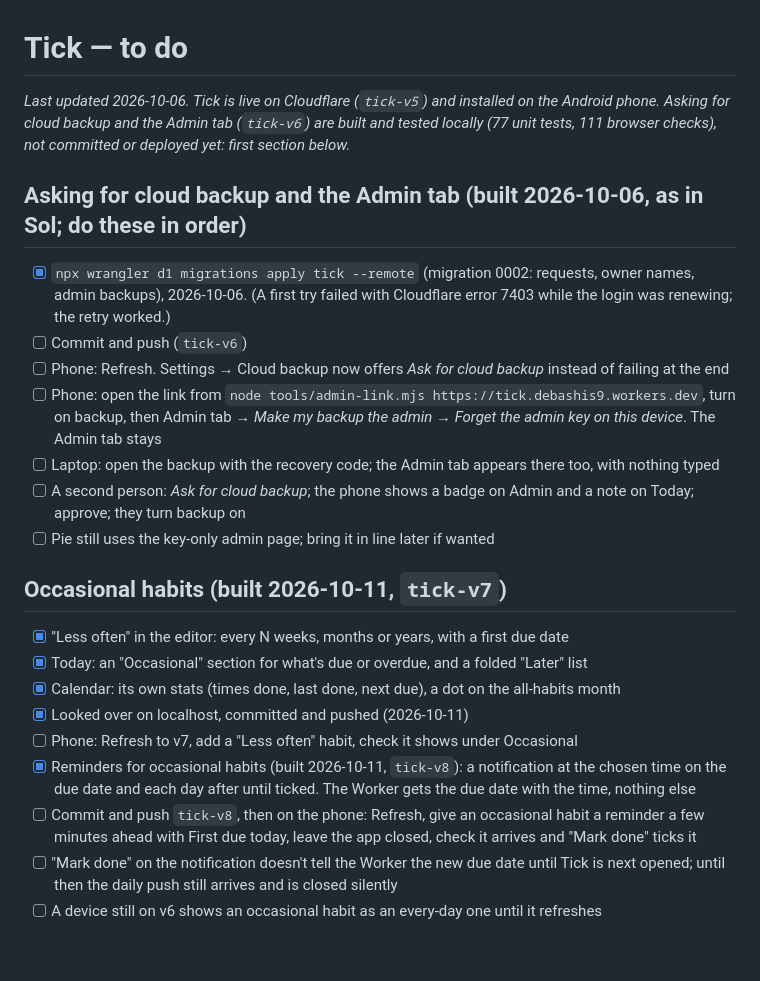
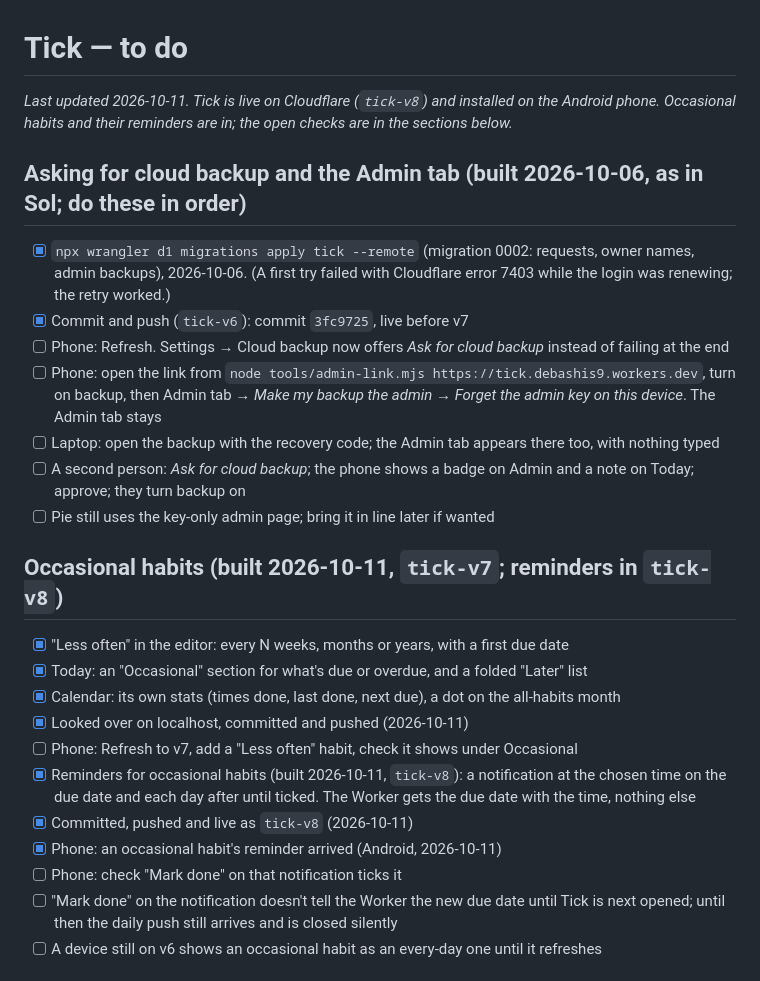
Before and after one commit to debashis9/tick, a Markdown page: TODO.md, the part around the change. GitHub-like rendering; blank space fills up the shorter version.

Commit message:
TODO: v8 live, occasional reminder verified on Android
Co-Authored-By: Claude Opus 5.5 <noreply@anthropic.com>

```diff
--- a/TODO.md
+++ b/TODO.md
@@ -1,19 +1,18 @@
 # Tick — to do
 
-_Last updated 2026-10-06. Tick is live on Cloudflare (`tick-v5`) and installed on the Android
-phone. Asking for cloud backup and the Admin tab (`tick-v6`) are built and tested locally (77 unit
-tests, 111 browser checks), not committed or deployed yet: first section below._
+_Last updated 2026-10-11. Tick is live on Cloudflare (`tick-v8`) and installed on the Android
+phone. Occasional habits and their reminders are in; the open checks are in the sections below._
 
 ## Asking for cloud backup and the Admin tab (built 2026-10-06, as in Sol; do these in order)
 - [x] `npx wrangler d1 migrations apply tick --remote` (migration 0002: requests, owner names, admin backups), 2026-10-06. (A first try failed with Cloudflare error 7403 while the login was renewing; the retry worked.)
-- [ ] Commit and push (`tick-v6`)
+- [x] Commit and push (`tick-v6`): commit `3fc9725`, live before v7
 - [ ] Phone: Refresh. Settings → Cloud backup now offers *Ask for cloud backup* instead of failing at the end
 - [ ] Phone: open the link from `node tools/admin-link.mjs https://tick.debashis9.workers.dev`, turn on backup, then Admin tab → *Make my backup the admin* → *Forget the admin key on this device*. The Admin tab stays
 - [ ] Laptop: open the backup with the recovery code; the Admin tab appears there too, with nothing typed
 - [ ] A second person: *Ask for cloud backup*; the phone shows a badge on Admin and a note on Today; approve; they turn backup on
 - [ ] Pie still uses the key-only admin page; bring it in line later if wanted
 
-## Occasional habits (built 2026-10-11, `tick-v7`)
+## Occasional habits (built 2026-10-11, `tick-v7`; reminders in `tick-v8`)
 - [x] "Less often" in the editor: every N weeks, months or years, with a first due date
 - [x] Today: an "Occasional" section for what's due or overdue, and a folded "Later" list
 - [x] Calendar: its own stats (times done, last done, next due), a dot on the all-habits month
@@ -22,9 +21,9 @@ tests, 111 browser checks), not committed or deployed yet: first section below._
 - [x] Reminders for occasional habits (built 2026-10-11, `tick-v8`): a notification at the chosen
       time on the due date and each day after until ticked. The Worker gets the due date with
       the time, nothing else
-- [ ] Commit and push `tick-v8`, then on the phone: Refresh, give an occasional habit a reminder
-      a few minutes ahead with First due today, leave the app closed, check it arrives and
-      "Mark done" ticks it
+- [x] Committed, pushed and live as `tick-v8` (2026-10-11)
+- [x] Phone: an occasional habit's reminder arrived (Android, 2026-10-11)
+- [ ] Phone: check "Mark done" on that notification ticks it
 - [ ] "Mark done" on the notification doesn't tell the Worker the new due date until Tick is next
       opened; until then the daily push still arrives and is closed silently
 - [ ] A device still on v6 shows an occasional habit as an every-day one until it refreshes
```
